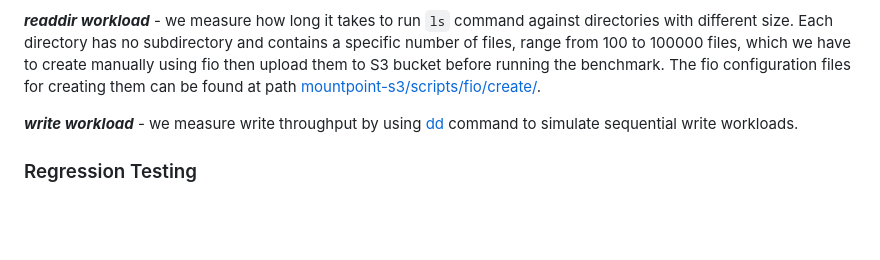
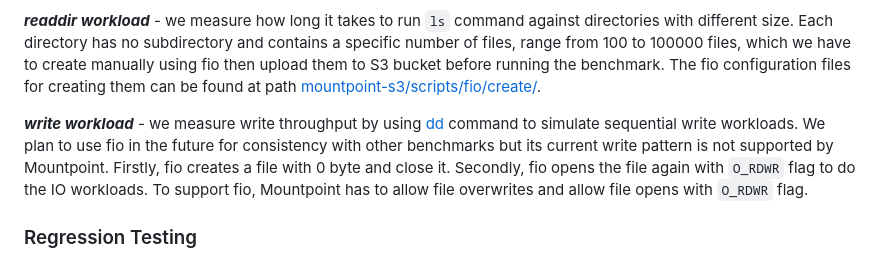
Before and after one commit to awslabs/mountpoint-s3, a Markdown page: doc/BENCHMARKING.md, the part around the change. Drawn GitHub-style; blank space fills up the shorter version.

Commit message:
Update document
Signed-off-by: Monthon Klongklaew <monthonk@amazon.com>

```diff
--- a/doc/BENCHMARKING.md
+++ b/doc/BENCHMARKING.md
@@ -13,7 +13,7 @@ In general, we run each IO operation for 30 seconds against a 100 GiB file. But
 
 ***readdir workload*** - we measure how long it takes to run `ls` command against directories with different size. Each directory has no subdirectory and contains a specific number of files, range from 100 to 100000 files, which we have to create manually using fio then upload them to S3 bucket before running the benchmark. The fio configuration files for creating them can be found at path [mountpoint-s3/scripts/fio/create/](../mountpoint-s3/scripts/fio/create).
 
-***write workload*** - we measure write throughput by using [dd](https://man7.org/linux/man-pages/man1/dd.1.html) command to simulate sequential write workloads.
+***write workload*** - we measure write throughput by using [dd](https://man7.org/linux/man-pages/man1/dd.1.html) command to simulate sequential write workloads. We plan to use fio in the future for consistency with other benchmarks but its current write pattern is not supported by Mountpoint. Firstly, fio creates a file with 0 byte and close it. Secondly, fio opens the file again with `O_RDWR` flag to do the IO workloads. To support fio, Mountpoint has to allow file overwrites and allow file opens with `O_RDWR` flag.
 
 ### Regression Testing
 Our CI runs the benchmark automatically for any new commits to the main branch or specific pull requests that we have reviewed and tagged with **performance** label. Every benchmark from the CI workflow will be running on `m5n.24xlarge` EC2 instances (100 Gbps network speed) with Ubuntu 22.04 in us-east-1 against a bucket in us-east-1.
```
